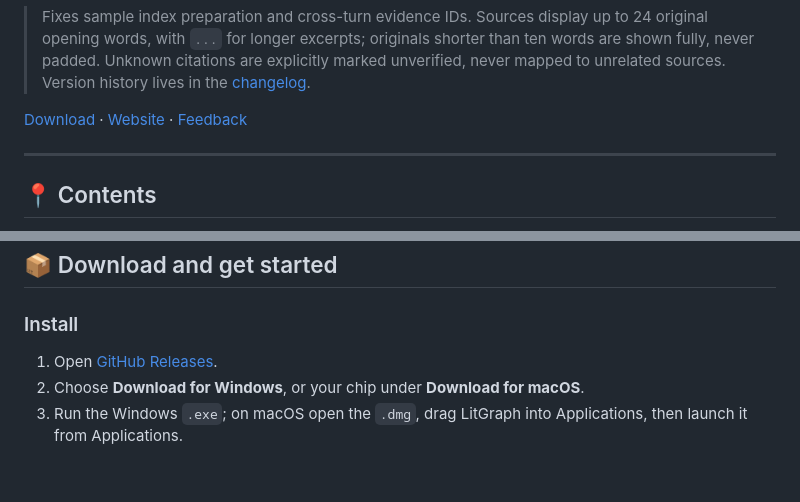
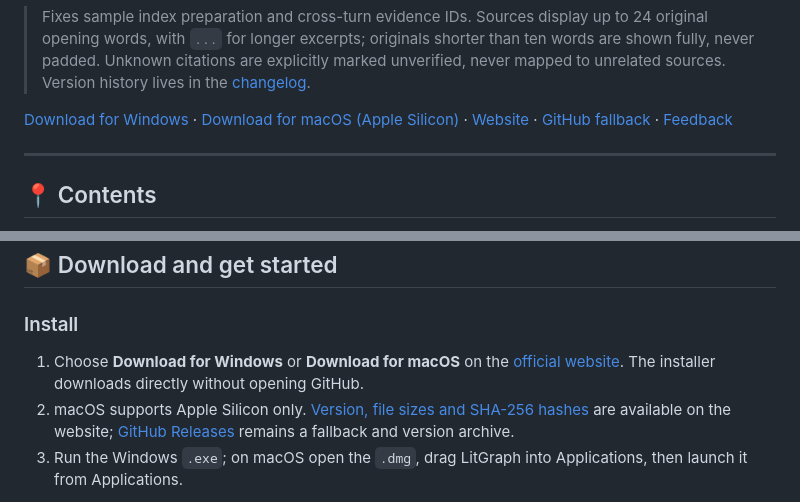
Before and after one commit to AOBI8001/LitGraph, a Markdown page: README.en.md, 2 parts joined by grey strips. Drawn GitHub-style; blank space fills up the shorter version.

Commit message:
docs: offer official direct downloads for Windows and macOS

```diff
--- a/README.en.md
+++ b/README.en.md
@@ -16,7 +16,7 @@ See the relationships in the graph. Investigate them in conversation. Your paper
 
 > Fixes sample index preparation and cross-turn evidence IDs. Sources display up to 24 original opening words, with `...` for longer excerpts; originals shorter than ten words are shown fully, never padded. Unknown citations are explicitly marked unverified, never mapped to unrelated sources. Version history lives in the [changelog](RELEASE_NOTES.md).
 
-[Download](https://github.com/AOBI8001/LitGraph/releases/latest) · [Website](https://litgraph.aobi.qzz.io/) · [Feedback](https://github.com/AOBI8001/LitGraph/issues)
+[Download for Windows](https://litgraph.aobi.qzz.io/downloads/windows) · [Download for macOS (Apple Silicon)](https://litgraph.aobi.qzz.io/downloads/macos) · [Website](https://litgraph.aobi.qzz.io/) · [GitHub fallback](https://github.com/AOBI8001/LitGraph/releases/latest) · [Feedback](https://github.com/AOBI8001/LitGraph/issues)
 
 ---
 
@@ -37,8 +37,8 @@ See the relationships in the graph. Investigate them in conversation. Your paper
 
 ### Install
 
-1. Open [GitHub Releases](https://github.com/AOBI8001/LitGraph/releases/latest).
-2. Choose **Download for Windows**, or your chip under **Download for macOS**.
+1. Choose **Download for Windows** or **Download for macOS** on the [official website](https://litgraph.aobi.qzz.io/#download). The installer downloads directly without opening GitHub.
+2. macOS supports Apple Silicon only. [Version, file sizes and SHA-256 hashes](https://litgraph.aobi.qzz.io/downloads/manifest.json) are available on the website; [GitHub Releases](https://github.com/AOBI8001/LitGraph/releases/latest) remains a fallback and version archive.
 3. Run the Windows `.exe`; on macOS open the `.dmg`, drag LitGraph into Applications, then launch it from Applications.
 
 Installers include the runtime, 50-paper sample and offline embedding model; no separate Node.js or Python is needed. The macOS 13+ package supports Apple Silicon M-series (arm64) only; no Intel Mac build is distributed. See [macOS instructions](docs/MACOS.md). LitGraph is free to use. Model usage charges and subscription access are governed by the providers you choose.
```
Also changed, not shown: README.md (+3 -3 lines), RELEASE_NOTES.md (+4 -2 lines).
